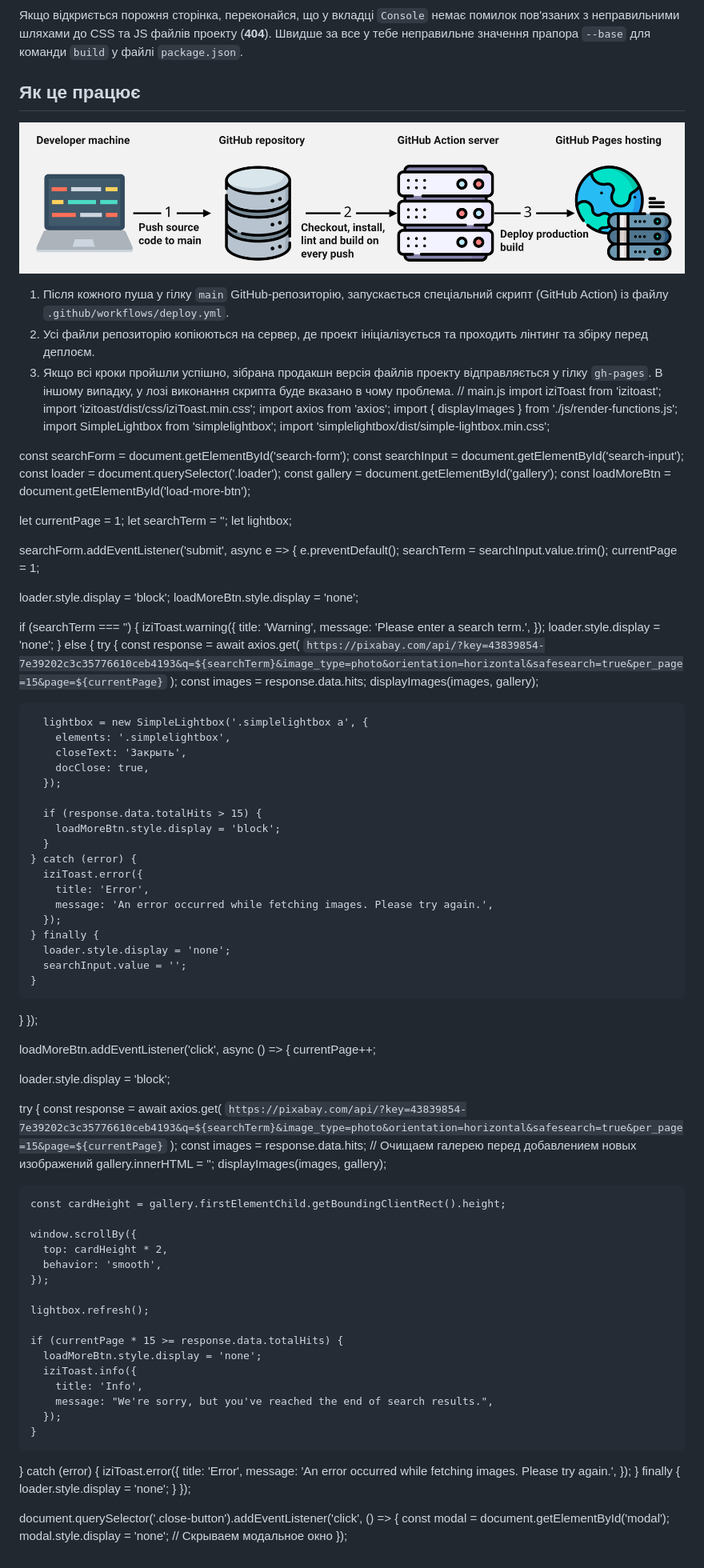
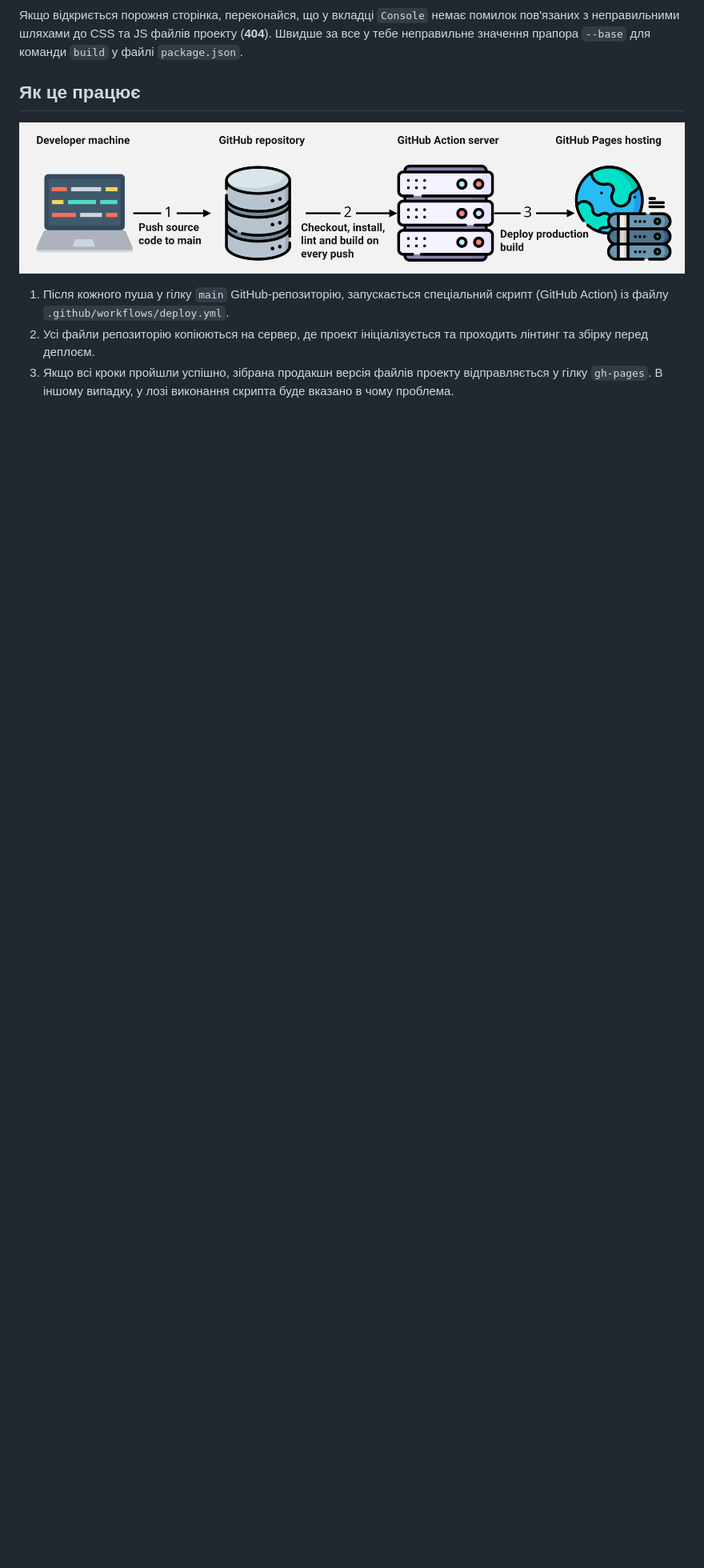
Before and after one commit to Nomad1961/goit-js-hw-12, a Markdown page: README.md, the part around the change. Shown: that part at 80% size. GitHub-like rendering; blank space fills up the shorter version.

```diff
--- a/README.md
+++ b/README.md
@@ -111,82 +111,3 @@ Pages, у гілку `gh-pages`, щоразу, коли оновлюється
 3. Якщо всі кроки пройшли успішно, зібрана продакшн версія файлів проекту
    відправляється у гілку `gh-pages`. В іншому випадку, у лозі виконання скрипта
    буде вказано в чому проблема.
-   <!-- 111111111111111111111111 -->
-   // main.js import iziToast from 'izitoast'; import
-   'izitoast/dist/css/iziToast.min.css'; import axios from 'axios'; import {
-   displayImages } from './js/render-functions.js'; import SimpleLightbox from
-   'simplelightbox'; import 'simplelightbox/dist/simple-lightbox.min.css';
-
-const searchForm = document.getElementById('search-form'); const searchInput =
-document.getElementById('search-input'); const loader =
-document.querySelector('.loader'); const gallery =
-document.getElementById('gallery'); const loadMoreBtn =
-document.getElementById('load-more-btn');
-
-let currentPage = 1; let searchTerm = ''; let lightbox;
-
-searchForm.addEventListener('submit', async e => { e.preventDefault();
-searchTerm = searchInput.value.trim(); currentPage = 1;
-
-loader.style.display = 'block'; loadMoreBtn.style.display = 'none';
-
-if (searchTerm === '') { iziToast.warning({ title: 'Warning', message: 'Please
-enter a search term.', }); loader.style.display = 'none'; } else { try { const
-response = await axios.get(
-`https://pixabay.com/api/?key=43839854-7e39202c3c35776610ceb4193&q=${searchTerm}&image_type=photo&orientation=horizontal&safesearch=true&per_page=15&page=${currentPage}`
-); const images = response.data.hits; displayImages(images, gallery);
-
-      lightbox = new SimpleLightbox('.simplelightbox a', {
-        elements: '.simplelightbox',
-        closeText: 'Закрыть',
-        docClose: true,
-      });
-
-      if (response.data.totalHits > 15) {
-        loadMoreBtn.style.display = 'block';
-      }
-    } catch (error) {
-      iziToast.error({
-        title: 'Error',
-        message: 'An error occurred while fetching images. Please try again.',
-      });
-    } finally {
-      loader.style.display = 'none';
-      searchInput.value = '';
-    }
-
-} });
-
-loadMoreBtn.addEventListener('click', async () => { currentPage++;
-
-loader.style.display = 'block';
-
-try { const response = await axios.get(
-`https://pixabay.com/api/?key=43839854-7e39202c3c35776610ceb4193&q=${searchTerm}&image_type=photo&orientation=horizontal&safesearch=true&per_page=15&page=${currentPage}`
-); const images = response.data.hits; // Очищаем галерею перед добавлением новых
-изображений gallery.innerHTML = ''; displayImages(images, gallery);
-
-    const cardHeight = gallery.firstElementChild.getBoundingClientRect().height;
-
-    window.scrollBy({
-      top: cardHeight * 2,
-      behavior: 'smooth',
-    });
-
-    lightbox.refresh();
-
-    if (currentPage * 15 >= response.data.totalHits) {
-      loadMoreBtn.style.display = 'none';
-      iziToast.info({
-        title: 'Info',
-        message: "We're sorry, but you've reached the end of search results.",
-      });
-    }
-
-} catch (error) { iziToast.error({ title: 'Error', message: 'An error occurred
-while fetching images. Please try again.', }); } finally { loader.style.display
-= 'none'; } });
-
-document.querySelector('.close-button').addEventListener('click', () => { const
-modal = document.getElementById('modal'); modal.style.display = 'none'; //
-Скрываем модальное окно });
```
